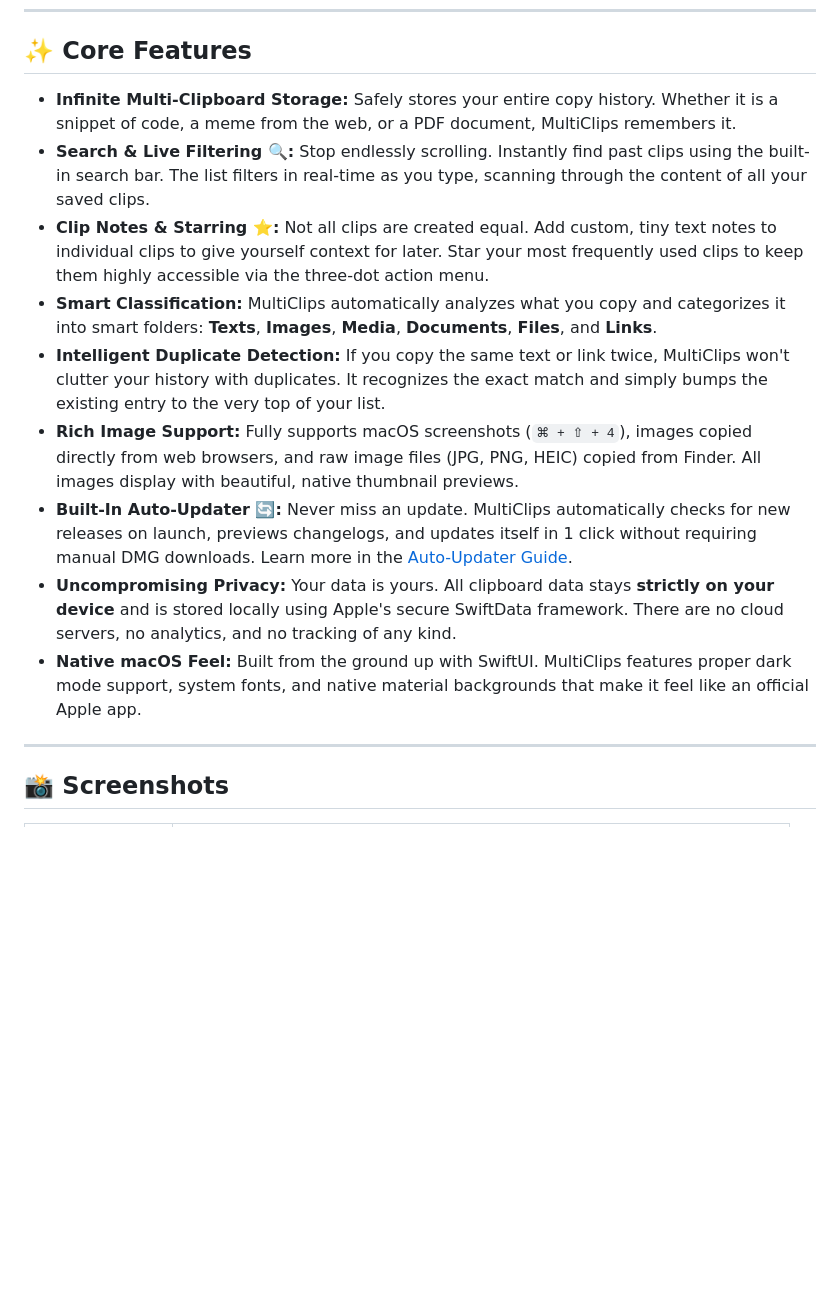
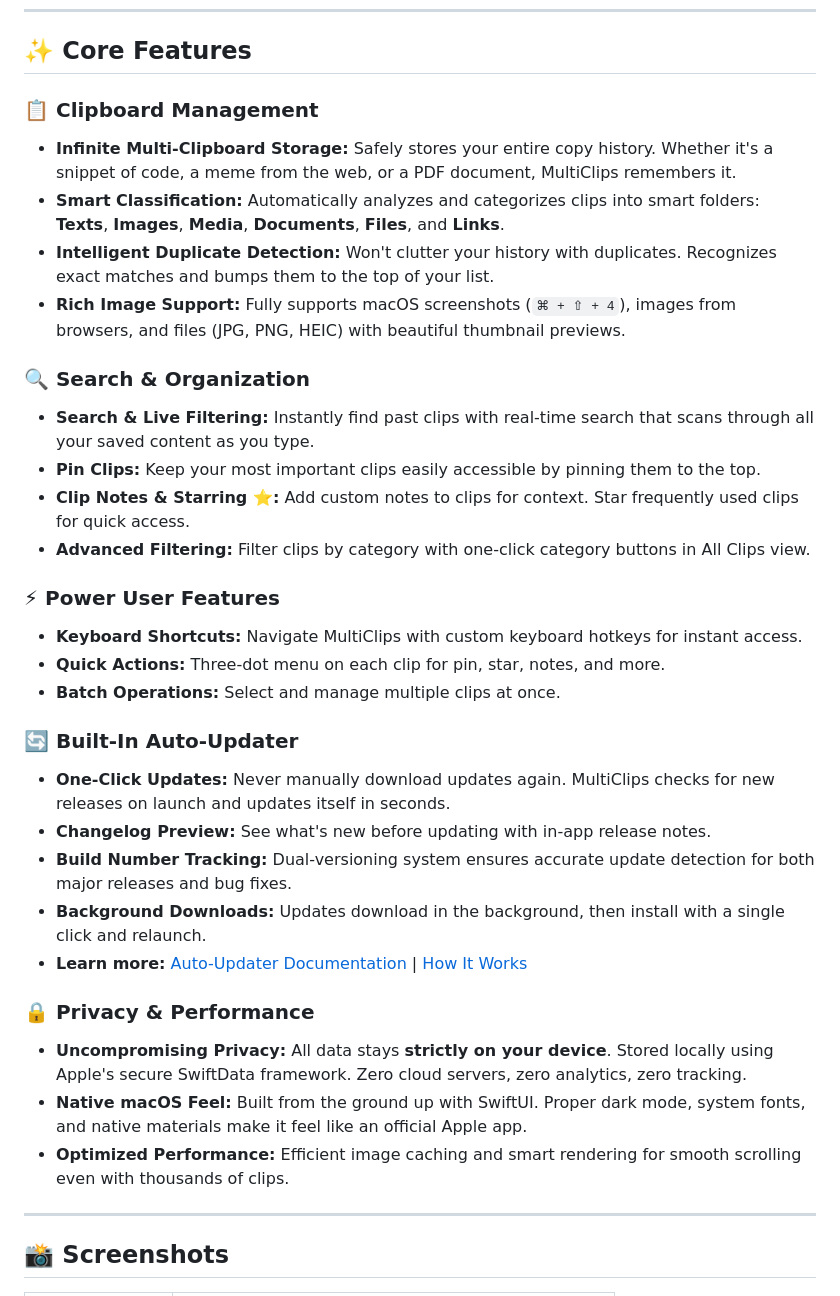
Before and after one commit to nitish1705/MultiClips, a Markdown page: README.md, the part around one of its changes. GitHub-like rendering; blank space fills up the shorter version.

```diff
--- a/README.md
+++ b/README.md
@@ -16,15 +20,34 @@ MultiClips solves this by running silently in the background. It catches everyth
 
 ## ✨ Core Features
 
-* **Infinite Multi-Clipboard Storage:** Safely stores your entire copy history. Whether it is a snippet of code, a meme from the web, or a PDF document, MultiClips remembers it.
-* **Search & Live Filtering 🔍:** Stop endlessly scrolling. Instantly find past clips using the built-in search bar. The list filters in real-time as you type, scanning through the content of all your saved clips.
-* **Clip Notes & Starring ⭐:** Not all clips are created equal. Add custom, tiny text notes to individual clips to give yourself context for later. Star your most frequently used clips to keep them highly accessible via the three-dot action menu.
-* **Smart Classification:** MultiClips automatically analyzes what you copy and categorizes it into smart folders: **Texts**, **Images**, **Media**, **Documents**, **Files**, and **Links**.
-* **Intelligent Duplicate Detection:** If you copy the same text or link twice, MultiClips won't clutter your history with duplicates. It recognizes the exact match and simply bumps the existing entry to the very top of your list.
-* **Rich Image Support:** Fully supports macOS screenshots (`⌘ + ⇧ + 4`), images copied directly from web browsers, and raw image files (JPG, PNG, HEIC) copied from Finder. All images display with beautiful, native thumbnail previews.
-* **Built-In Auto-Updater 🔄:** Never miss an update. MultiClips automatically checks for new releases on launch, previews changelogs, and updates itself in 1 click without requiring manual DMG downloads. Learn more in the [Auto-Updater Guide](UPDATER_GUIDE.md).
-* **Uncompromising Privacy:** Your data is yours. All clipboard data stays **strictly on your device** and is stored locally using Apple's secure SwiftData framework. There are no cloud servers, no analytics, and no tracking of any kind.
-* **Native macOS Feel:** Built from the ground up with SwiftUI. MultiClips features proper dark mode support, system fonts, and native material backgrounds that make it feel like an official Apple app.
+### 📋 Clipboard Management
+* **Infinite Multi-Clipboard Storage:** Safely stores your entire copy history. Whether it's a snippet of code, a meme from the web, or a PDF document, MultiClips remembers it.
+* **Smart Classification:** Automatically analyzes and categorizes clips into smart folders: **Texts**, **Images**, **Media**, **Documents**, **Files**, and **Links**.
+* **Intelligent Duplicate Detection:** Won't clutter your history with duplicates. Recognizes exact matches and bumps them to the top of your list.
+* **Rich Image Support:** Fully supports macOS screenshots (`⌘ + ⇧ + 4`), images from browsers, and files (JPG, PNG, HEIC) with beautiful thumbnail previews.
+
+### 🔍 Search & Organization
+* **Search & Live Filtering:** Instantly find past clips with real-time search that scans through all your saved content as you type.
+* **Pin Clips:** Keep your most important clips easily accessible by pinning them to the top.
+* **Clip Notes & Starring ⭐:** Add custom notes to clips for context. Star frequently used clips for quick access.
+* **Advanced Filtering:** Filter clips by category with one-click category buttons in All Clips view.
+
+### ⚡ Power User Features
+* **Keyboard Shortcuts:** Navigate MultiClips with custom keyboard hotkeys for instant access.
+* **Quick Actions:** Three-dot menu on each clip for pin, star, notes, and more.
+* **Batch Operations:** Select and manage multiple clips at once.
+
+### 🔄 Built-In Auto-Updater
+* **One-Click Updates:** Never manually download updates again. MultiClips checks for new releases on launch and updates itself in seconds.
+* **Changelog Preview:** See what's new before updating with in-app release notes.
+* **Build Number Tracking:** Dual-versioning system ensures accurate update detection for both major releases and bug fixes.
+* **Background Downloads:** Updates download in the background, then install with a single click and relaunch.
+* **Learn more:** [Auto-Updater Documentation](UPDATER_GUIDE.md) | [How It Works](HOW_AUTO_UPDATE_WORKS.md)
+
+### 🔒 Privacy & Performance
+* **Uncompromising Privacy:** All data stays **strictly on your device**. Stored locally using Apple's secure SwiftData framework. Zero cloud servers, zero analytics, zero tracking.
+* **Native macOS Feel:** Built from the ground up with SwiftUI. Proper dark mode, system fonts, and native materials make it feel like an official Apple app.
+* **Optimized Performance:** Efficient image caching and smart rendering for smooth scrolling even with thousands of clips.
 
 ---
 
```
Also changed, not shown: other parts of README.md (+83 -2 lines), Screenshots/menu-bar.png, 1 other file.
